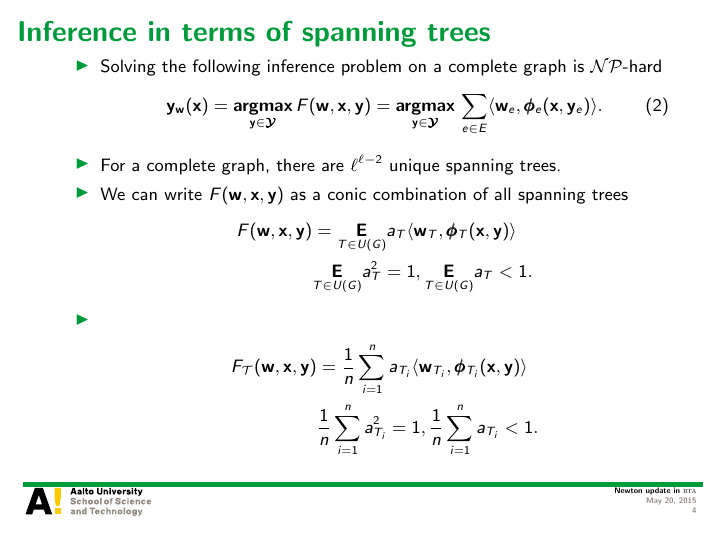
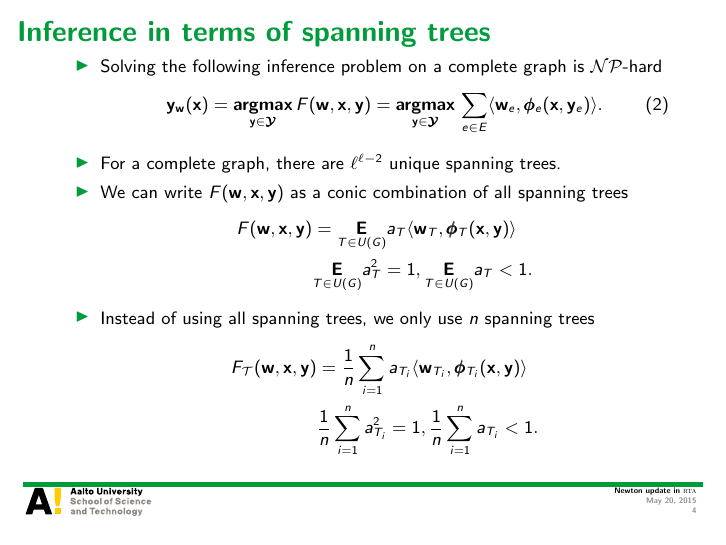
Before and after one commit to hongyusu/Posters_and_Presentations, LaTeX slides (Presentations/group_meeting_20150522/example.tex): page 4 of 21. Compiled offline with pdfLaTeX.

Commit message:
automatic commit

```diff
--- a/Presentations/group_meeting_20150522/example.tex
+++ b/Presentations/group_meeting_20150522/example.tex
@@ -112,7 +112,7 @@ Aalto University
 			F(\vw,\vx,\vy) &= \underset{T\in U(G)}{\E}a_T\ip{\vw_T}{\phib_T(\vx,\vy)}\\
 			  &\underset{T\in U(G)}{\E}a_T^2=1,  \underset{T\in U(G)}{\E}a_T<1.
 		\end{align*}
-		\item
+		\item Instead of using all spanning trees, we only use $n$ spanning trees
 		\begin{align*}
 			F_{\Tcal}(\vw,\vx,\vy) &= \frac{1}{n}\sum_{i=1}^{n}a_{T_i}\ip{\vw_{T_i}}{\phib_{T_i}(\vx,\vy)}\\
 			  &\frac{1}{n}\sum_{i=1}^{n}a_{T_i}^2=1,  \frac{1}{n}\sum_{i=1}^{n}a_{T_i}<1.
```
Also changed, not shown: Presentations/group_meeting_20150522/example.pdf.
